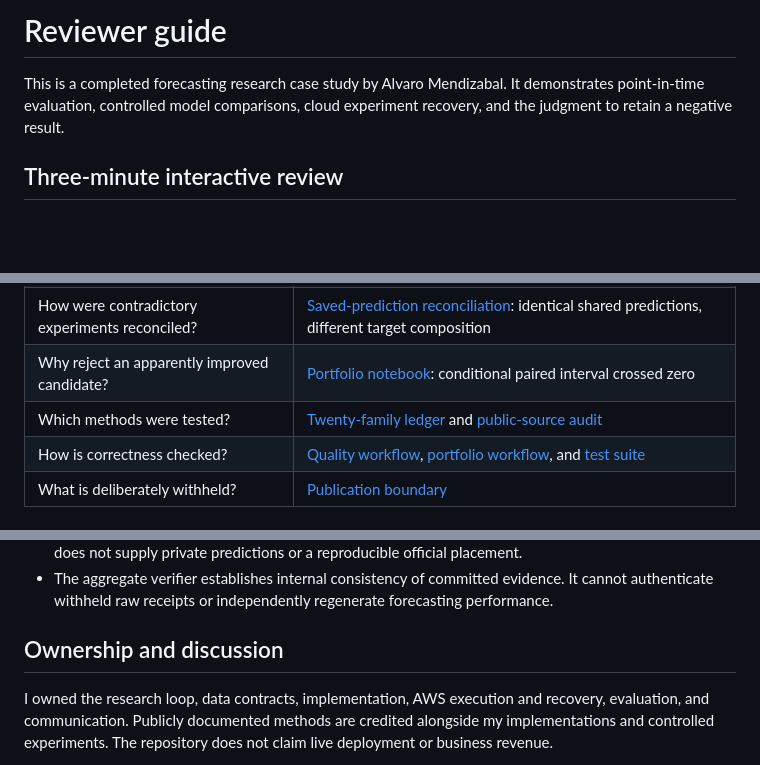
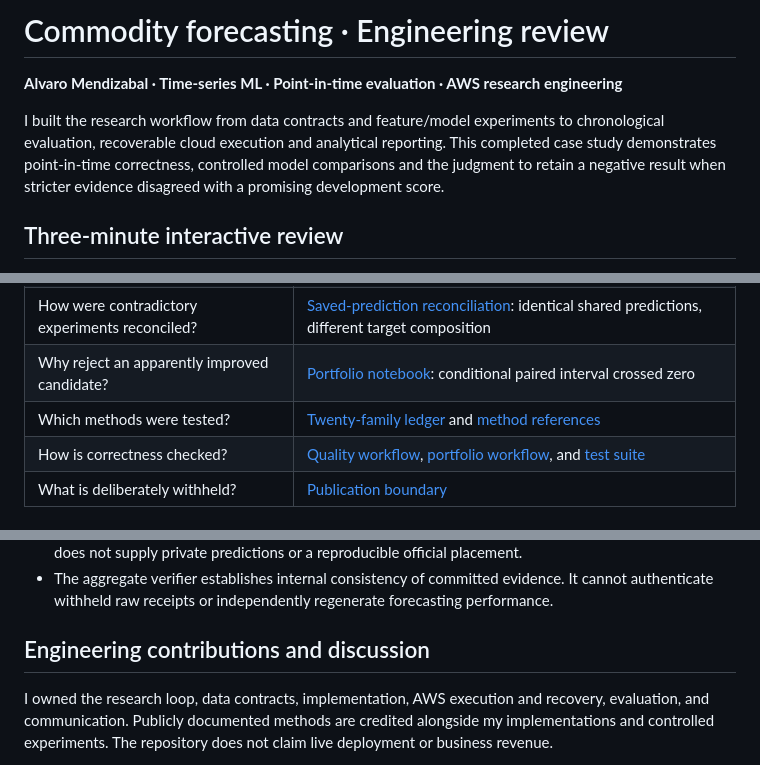
Before and after one commit to alvaromendizabal/commodity-prediction, a Markdown page: docs/REVIEWER_GUIDE.md, 3 parts joined by grey strips. Rendered like a GitHub page; blank space fills up the shorter version.

Commit message:
docs: emphasize forecasting-system contributions and reviewer evidence

```diff
--- a/docs/REVIEWER_GUIDE.md
+++ b/docs/REVIEWER_GUIDE.md
@@ -1,6 +1,12 @@
-# Reviewer guide
+# Commodity forecasting · Engineering review
 
-This is a completed forecasting research case study by Alvaro Mendizabal. It demonstrates point-in-time evaluation, controlled model comparisons, cloud experiment recovery, and the judgment to retain a negative result.
+**Alvaro Mendizabal · Time-series ML · Point-in-time evaluation · AWS research engineering**
+
+I built the research workflow from data contracts and feature/model experiments to
+chronological evaluation, recoverable cloud execution and analytical reporting. This
+completed case study demonstrates point-in-time correctness, controlled model
+comparisons and the judgment to retain a negative result when stricter evidence
+disagreed with a promising development score.
 
 ## Three-minute interactive review
 
@@ -19,7 +25,7 @@ Open [Forecast Lab](https://alvaro-forecasting-lab.tartmacaw2.chatgpt.site) and
 | What did exploratory analysis reveal? | [Executed EDA](../notebooks/01_eda.ipynb) and [feature research](../notebooks/02_feature_research.ipynb) |
 | How were contradictory experiments reconciled? | [Saved-prediction reconciliation](PORTFOLIO_CASE_STUDY.md#a-zero-fit-debugging-result-that-changed-the-research-direction): identical shared predictions, different target composition |
 | Why reject an apparently improved candidate? | [Portfolio notebook](../notebooks/27_portfolio_case_study.ipynb): conditional paired interval crossed zero |
-| Which methods were tested? | [Twenty-family ledger](../reports/final_research_ledger.json) and [public-source audit](competitive-research.md) |
+| Which methods were tested? | [Twenty-family ledger](../reports/final_research_ledger.json) and [method references](competitive-research.md) |
 | How is correctness checked? | [Quality workflow](../.github/workflows/quality.yml), [portfolio workflow](../.github/workflows/portfolio.yml), and [test suite](../tests) |
 | What is deliberately withheld? | [Publication boundary](PUBLICATION_SCOPE.md) |
 
@@ -31,7 +37,7 @@ Open [Forecast Lab](https://alvaro-forecasting-lab.tartmacaw2.chatgpt.site) and
 - The final 134-date replay is post-competition research. Public metadata verifies its recorded scope; it does not supply private predictions or a reproducible official placement.
 - The aggregate verifier establishes internal consistency of committed evidence. It cannot authenticate withheld raw receipts or independently regenerate forecasting performance.
 
-## Ownership and discussion
+## Engineering contributions and discussion
 
 I owned the research loop, data contracts, implementation, AWS execution and recovery, evaluation, and communication. Publicly documented methods are credited alongside my implementations and controlled experiments. The repository does not claim live deployment or business revenue.
 
```
